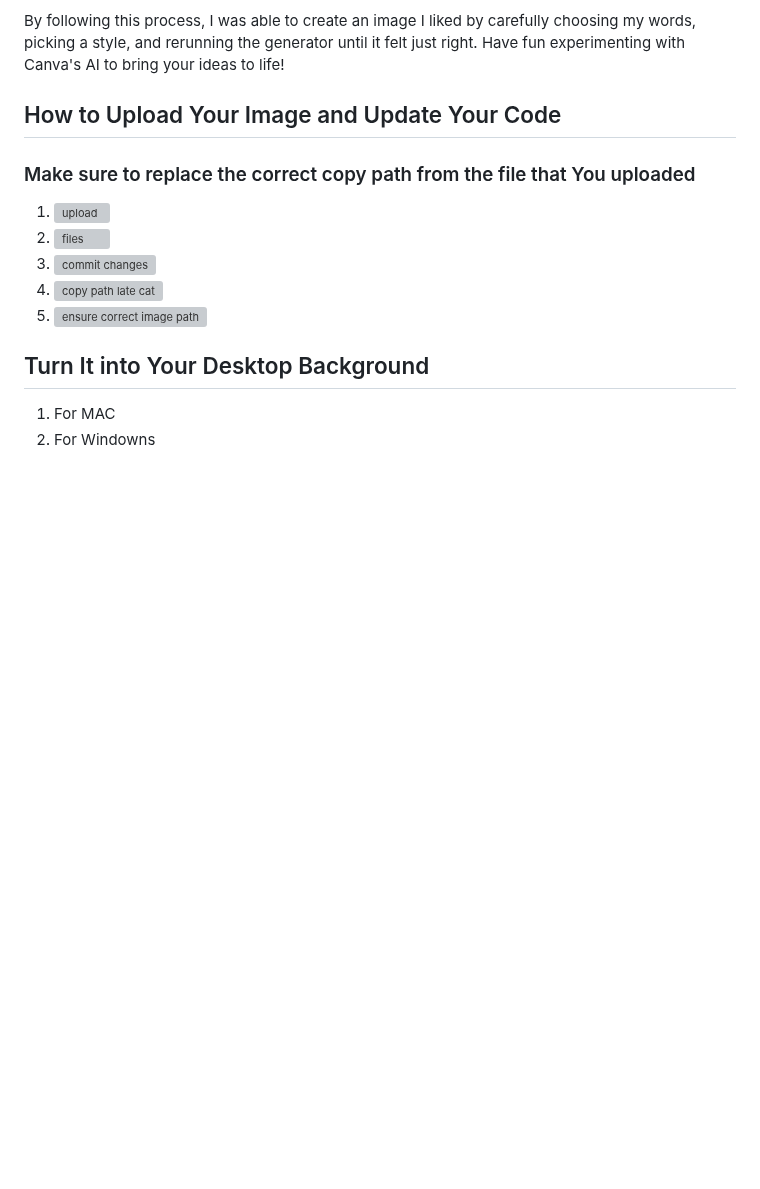
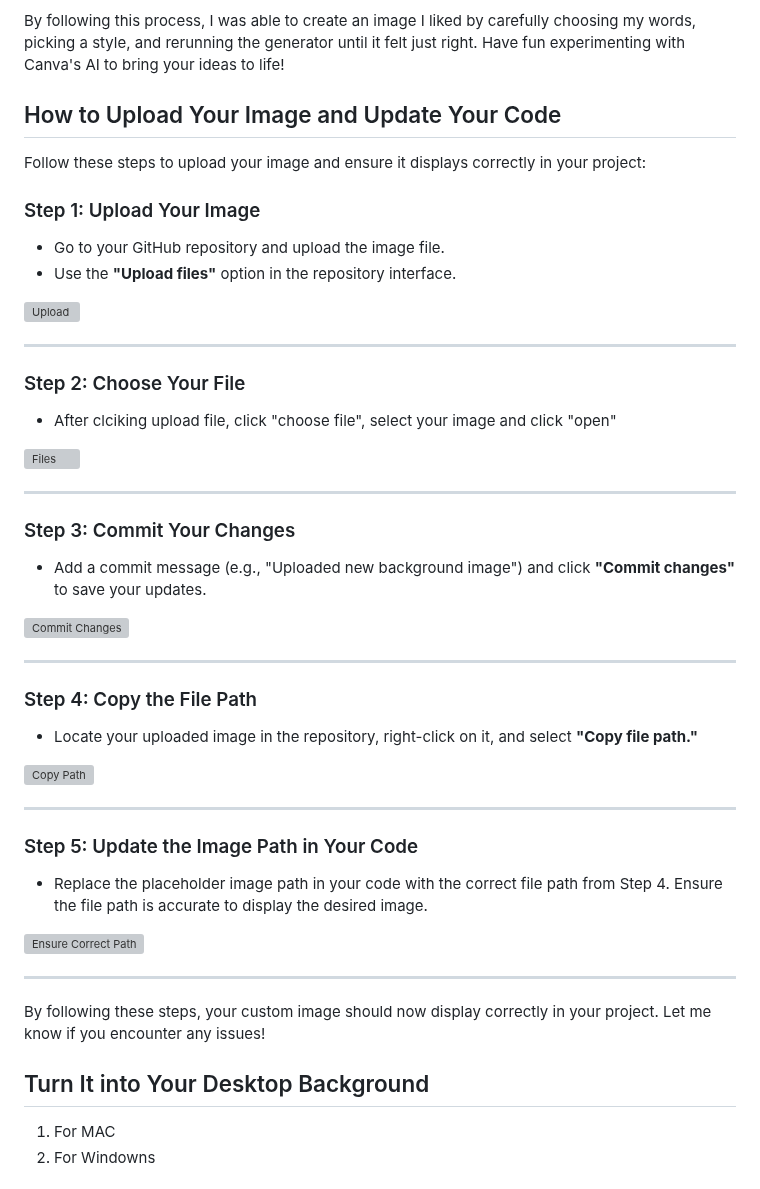
Before and after one commit to edtechjessy/TickTock-Widget, a Markdown page: README.md, the part around the change. GitHub-like rendering; blank space fills up the shorter version; grey boxes are pictures that could not be loaded.

```diff
--- a/README.md
+++ b/README.md
@@ -78,13 +78,47 @@ insertname.jpg
 
 By following this process, I was able to create an image I liked by carefully choosing my words, picking a style, and rerunning the generator until it felt just right. Have fun experimenting with Canva's AI to bring your ideas to life!
 
-## How to Upload Your Image and Update Your Code
-### Make sure to replace the correct copy path from the file that You uploaded
-1. ![upload](https://github.com/user-attachments/assets/6f38aba7-e7d3-4cc5-9497-1bf4be70a335)
-3. ![files](https://github.com/user-attachments/assets/edc49739-e764-4373-9815-cf393dd4c982)
-4. ![commit changes](https://github.com/user-attachments/assets/72cff64c-3bcd-4ec9-b422-932ef6f3c3fb)
-5. ![copy path late cat](https://github.com/user-attachments/assets/f244b889-79b6-4273-9222-88d5cb8c550e)
-6. ![ensure correct image path](https://github.com/user-attachments/assets/b37cf557-1f93-45f0-a42d-168fa80b7cc2)
+ ## How to Upload Your Image and Update Your Code
+
+Follow these steps to upload your image and ensure it displays correctly in your project:
+
+### Step 1: Upload Your Image
+- Go to your GitHub repository and upload the image file.
+- Use the **"Upload files"** option in the repository interface.
+
+![Upload](https://github.com/user-attachments/assets/6f38aba7-e7d3-4cc5-9497-1bf4be70a335)
+
+---
+
+### Step 2: Choose Your File
+- After clciking upload file, click "choose file", select your image and click "open"
+
+![Files](https://github.com/user-attachments/assets/edc49739-e764-4373-9815-cf393dd4c982)
+
+---
+
+### Step 3: Commit Your Changes
+- Add a commit message (e.g., "Uploaded new background image") and click **"Commit changes"** to save your updates.
+
+![Commit Changes](https://github.com/user-attachments/assets/72cff64c-3bcd-4ec9-b422-932ef6f3c3fb)
+
+---
+
+### Step 4: Copy the File Path
+- Locate your uploaded image in the repository, right-click on it, and select **"Copy file path."**
+
+![Copy Path](https://github.com/user-attachments/assets/f244b889-79b6-4273-9222-88d5cb8c550e)
+
+---
+
+### Step 5: Update the Image Path in Your Code
+- Replace the placeholder image path in your code with the correct file path from Step 4. Ensure the file path is accurate to display the desired image.
+
+![Ensure Correct Path](https://github.com/user-attachments/assets/b37cf557-1f93-45f0-a42d-168fa80b7cc2)
+
+---
+
+By following these steps, your custom image should now display correctly in your project. Let me know if you encounter any issues!
 
 
 
```
